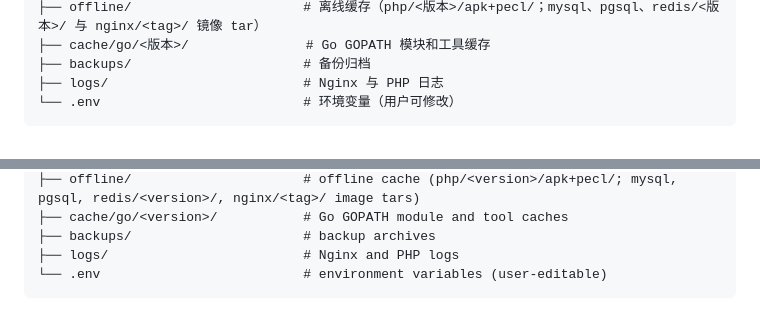
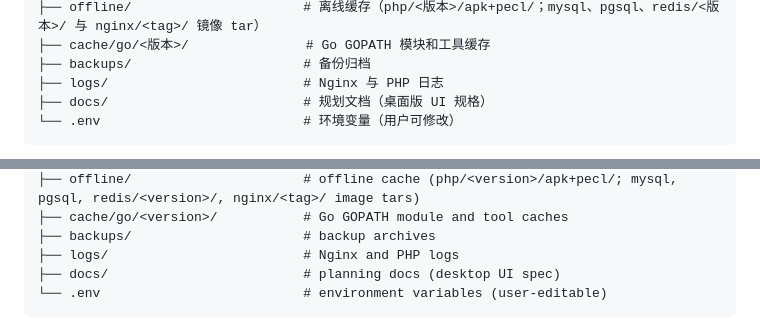
Before and after one commit to xiaokentrl/phpbox, a Markdown page: README.md, 2 parts joined by grey strips. Drawn GitHub-style.

````diff
--- a/README.md
+++ b/README.md
@@ -244,6 +244,7 @@ $HOME/phpbox/
 ├── cache/go/<版本>/               # Go GOPATH 模块和工具缓存
 ├── backups/                      # 备份归档
 ├── logs/                         # Nginx 与 PHP 日志
+├── docs/                         # 规划文档（桌面版 UI 规格）
 └── .env                          # 环境变量（用户可修改）
 ```
 
@@ -518,6 +519,7 @@ $HOME/phpbox/
 ├── cache/go/<version>/           # Go GOPATH module and tool caches
 ├── backups/                      # backup archives
 ├── logs/                         # Nginx and PHP logs
+├── docs/                         # planning docs (desktop UI spec)
 └── .env                          # environment variables (user-editable)
 ```
 
````
Also changed, not shown: AGENTS.md (+1 -0 lines), docs/desktop-ui-spec-v2.md (added, +453 -0 lines).
